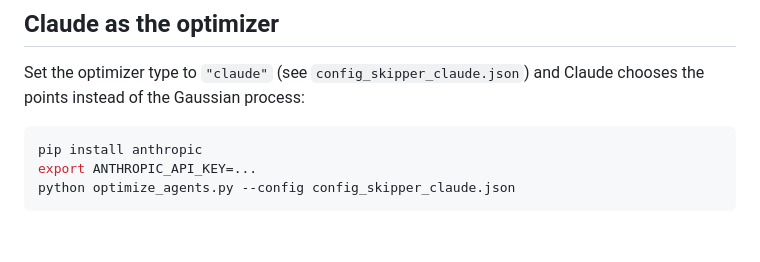
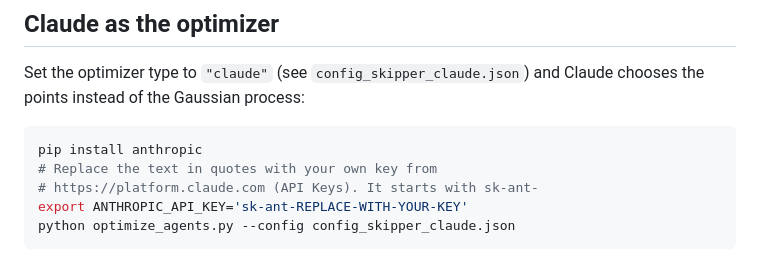
Before and after one commit to juancruzestrada-lab/skipperOpt, a Markdown page: README.md, the part around the change. GitHub-like rendering; blank space fills up the shorter version.

Commit message:
Make the API key step in the README explicit
Co-Authored-By: Claude Opus 5.5 <noreply@anthropic.com>
Claude-Session: https://claude.ai/code/session_01KxaEEoV2N5YeyxZ26G1L8D

````diff
--- a/README.md
+++ b/README.md
@@ -53,7 +53,9 @@ Claude chooses the points instead of the Gaussian process:
 
 ```bash
 pip install anthropic
-export ANTHROPIC_API_KEY=...
+# Replace the text in quotes with your own key from
+# https://platform.claude.com (API Keys). It starts with sk-ant-
+export ANTHROPIC_API_KEY='sk-ant-REPLACE-WITH-YOUR-KEY'
 python optimize_agents.py --config config_skipper_claude.json
 ```
 
````
